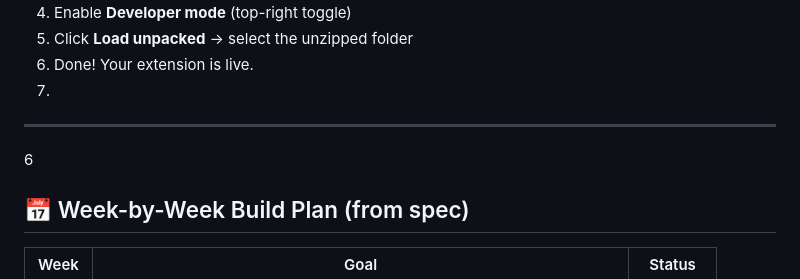
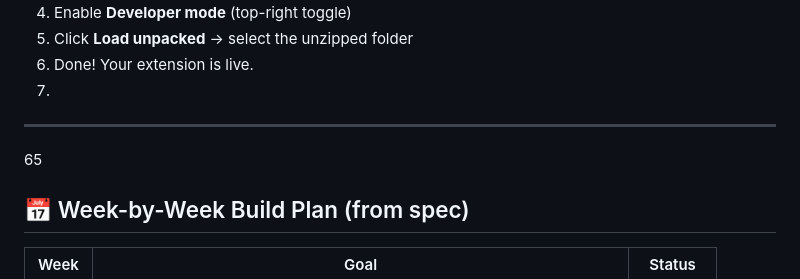
Before and after one commit to Ramgella/Extensio-Text-to-Extension-Generator, a Markdown page: README.md, the part around the change. GitHub-like rendering.

```diff
--- a/README.md
+++ b/README.md
@@ -114,7 +114,7 @@ Requires `nodemon` (included as dev dependency).
 6. Done! Your extension is live.
 7.
 ---
-6
+65
 ## 📅 Week-by-Week Build Plan (from spec)
 
 | Week | Goal | Status |
```
